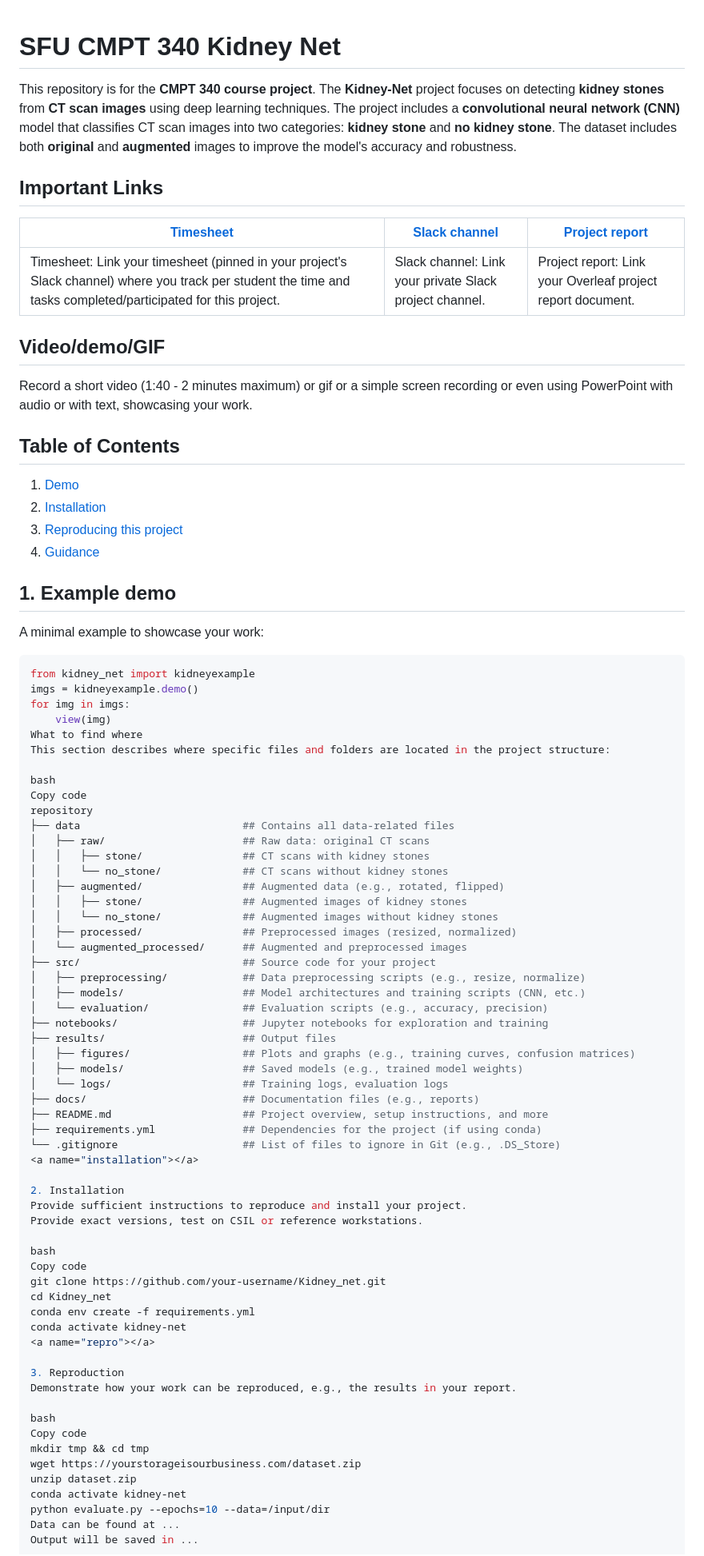
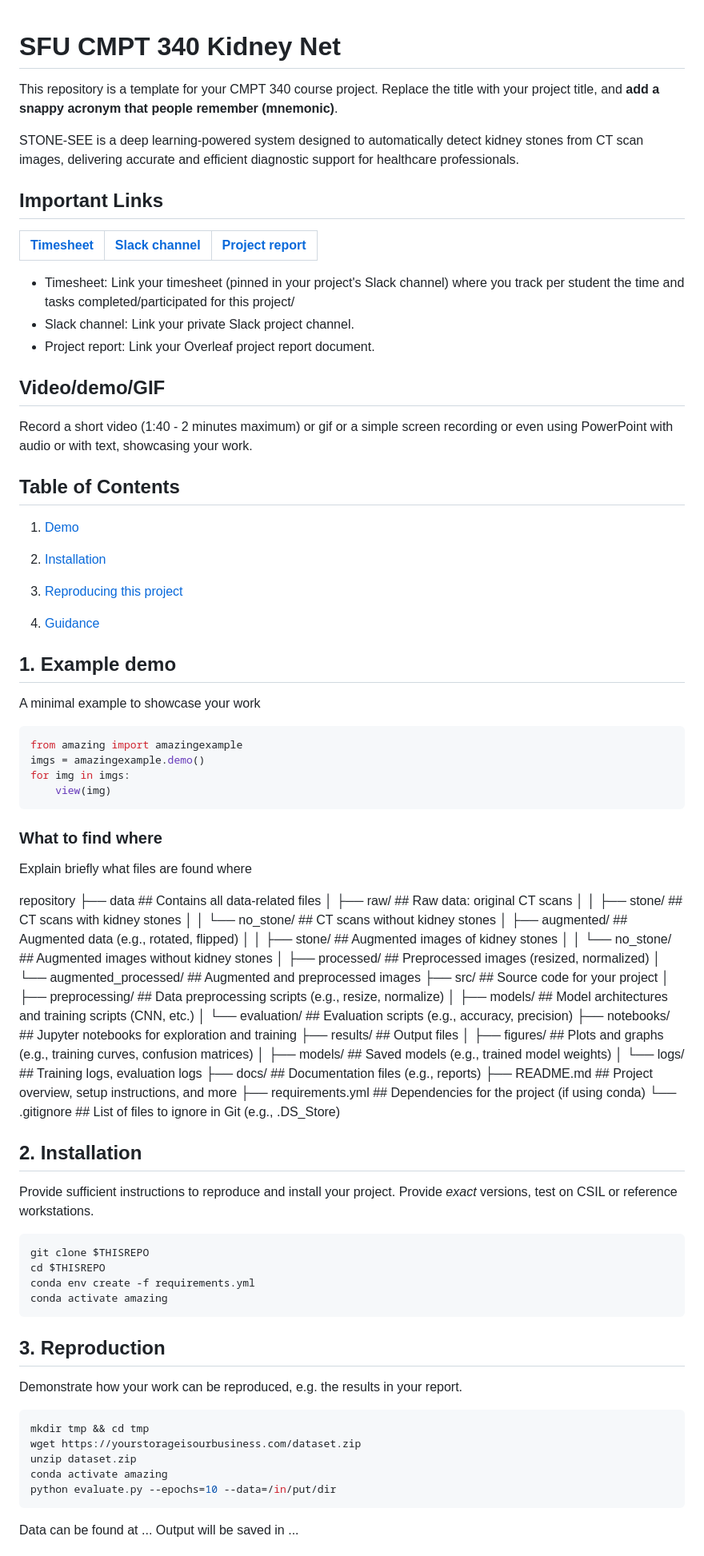
Before and after one commit to sfu-cmpt340/Stone-See, a Markdown page: README.md, the part around one of its changes. Shown at 80% size. Drawn GitHub-style.

````diff
--- a/README.md
+++ b/README.md
@@ -1,37 +1,50 @@
 # SFU CMPT 340 Kidney Net
+This repository is a template for your CMPT 340 course project.
+Replace the title with your project title, and **add a snappy acronym that people remember (mnemonic)**.
 
-This repository is for the **CMPT 340 course project**. The **Kidney-Net** project focuses on detecting **kidney stones** from **CT scan images** using deep learning techniques. The project includes a **convolutional neural network (CNN)** model that classifies CT scan images into two categories: **kidney stone** and **no kidney stone**. The dataset includes both **original** and **augmented** images to improve the model's accuracy and robustness.
+STONE-SEE is a deep learning-powered system designed to automatically detect kidney stones from CT scan images, delivering accurate and efficient diagnostic support for healthcare professionals.
 
 ## Important Links
 
 | [Timesheet](https://1sfu-my.sharepoint.com/:x:/g/personal/hamarneh_sfu_ca/EfkCQ_cby85FhOWLKgL_J-sBofEwZ_Skg1w1hibxwLaKYA) | [Slack channel](https://app.slack.com/client/T09CPAEDU21/C09F1MB238V) | [Project report](https://www.overleaf.com/project/68c647009c2695d04735951f) |
 |-----------|---------------|-------------------------|
-| Timesheet: Link your timesheet (pinned in your project's Slack channel) where you track per student the time and tasks completed/participated for this project. | Slack channel: Link your private Slack project channel. | Project report: Link your Overleaf project report document. |
+
+
+- Timesheet: Link your timesheet (pinned in your project's Slack channel) where you track per student the time and tasks completed/participated for this project/
+- Slack channel: Link your private Slack project channel.
+- Project report: Link your Overleaf project report document.
+
 
 ## Video/demo/GIF
 Record a short video (1:40 - 2 minutes maximum) or gif or a simple screen recording or even using PowerPoint with audio or with text, showcasing your work.
 
+
 ## Table of Contents
 1. [Demo](#demo)
+
 2. [Installation](#installation)
+
 3. [Reproducing this project](#repro)
+
 4. [Guidance](#guide)
+
 
 <a name="demo"></a>
 ## 1. Example demo
 
-A minimal example to showcase your work:
+A minimal example to showcase your work
 
 ```python
-from kidney_net import kidneyexample
-imgs = kidneyexample.demo()
+from amazing import amazingexample
+imgs = amazingexample.demo()
 for img in imgs:
     view(img)
-What to find where
-This section describes where specific files and folders are located in the project structure:
+```
 
-bash
-Copy code
+### What to find where
+
+Explain briefly what files are found where
+
 repository
 ├── data                          ## Contains all data-related files
 │   ├── raw/                      ## Raw data: original CT scans
@@ -55,30 +68,31 @@ repository
 ├── README.md                     ## Project overview, setup instructions, and more
 ├── requirements.yml              ## Dependencies for the project (if using conda)
 └── .gitignore                    ## List of files to ignore in Git (e.g., .DS_Store)
+
 <a name="installation"></a>
 
-2. Installation
+## 2. Installation
+
 Provide sufficient instructions to reproduce and install your project.
-Provide exact versions, test on CSIL or reference workstations.
+Provide _exact_ versions, test on CSIL or reference workstations.
 
-bash
-Copy code
-git clone https://github.com/your-username/Kidney_net.git
-cd Kidney_net
+```bash
+git clone $THISREPO
+cd $THISREPO
 conda env create -f requirements.yml
-conda activate kidney-net
+conda activate amazing
+```
+
 <a name="repro"></a>
-
-3. Reproduction
-Demonstrate how your work can be reproduced, e.g., the results in your report.
-
-bash
-Copy code
+## 3. Reproduction
+Demonstrate how your work can be reproduced, e.g. the results in your report.
+```bash
 mkdir tmp && cd tmp
 wget https://yourstorageisourbusiness.com/dataset.zip
 unzip dataset.zip
-conda activate kidney-net
-python evaluate.py --epochs=10 --data=/input/dir
+conda activate amazing
+python evaluate.py --epochs=10 --data=/in/put/dir
+```
 Data can be found at ...
 Output will be saved in ...
 
````
Also changed, not shown: other parts of README.md (+11 -44 lines).
